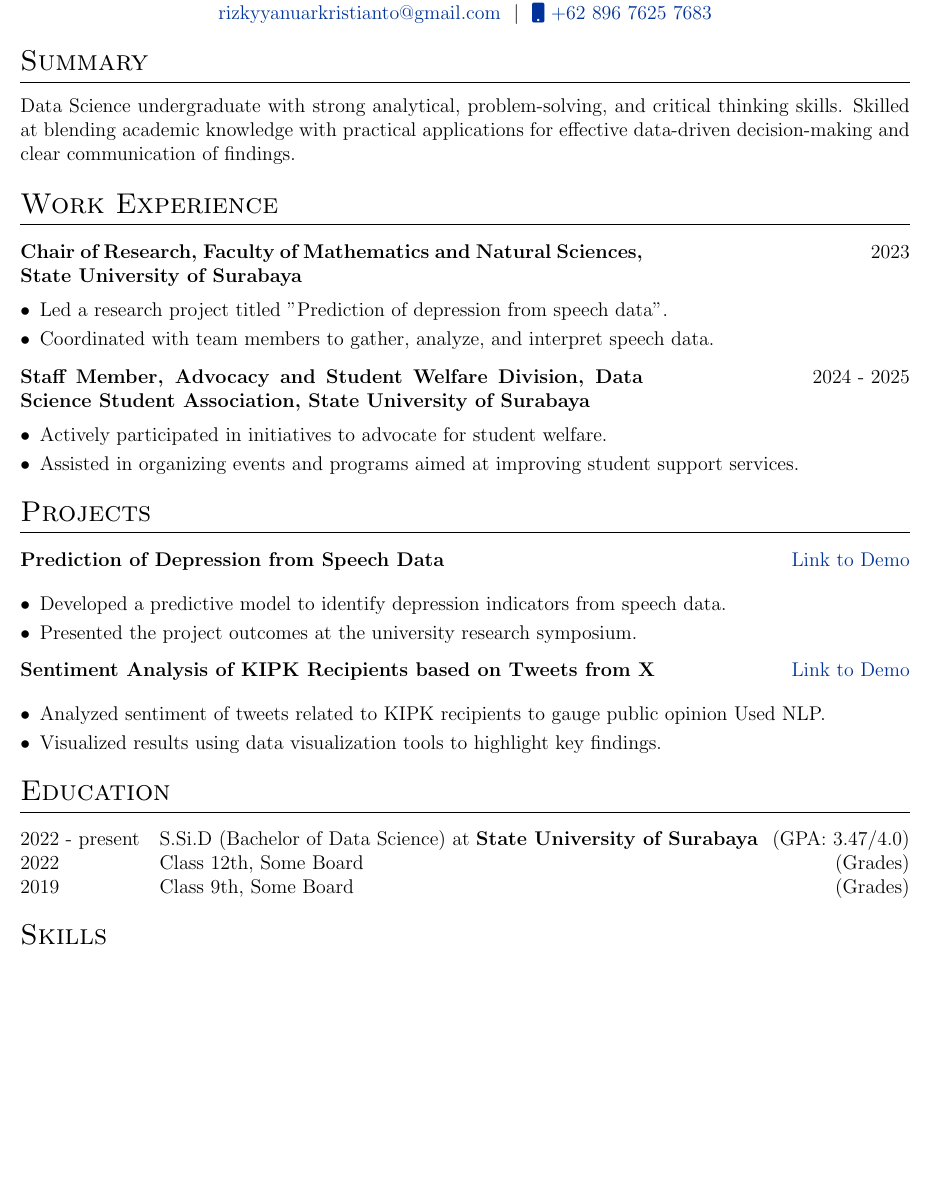
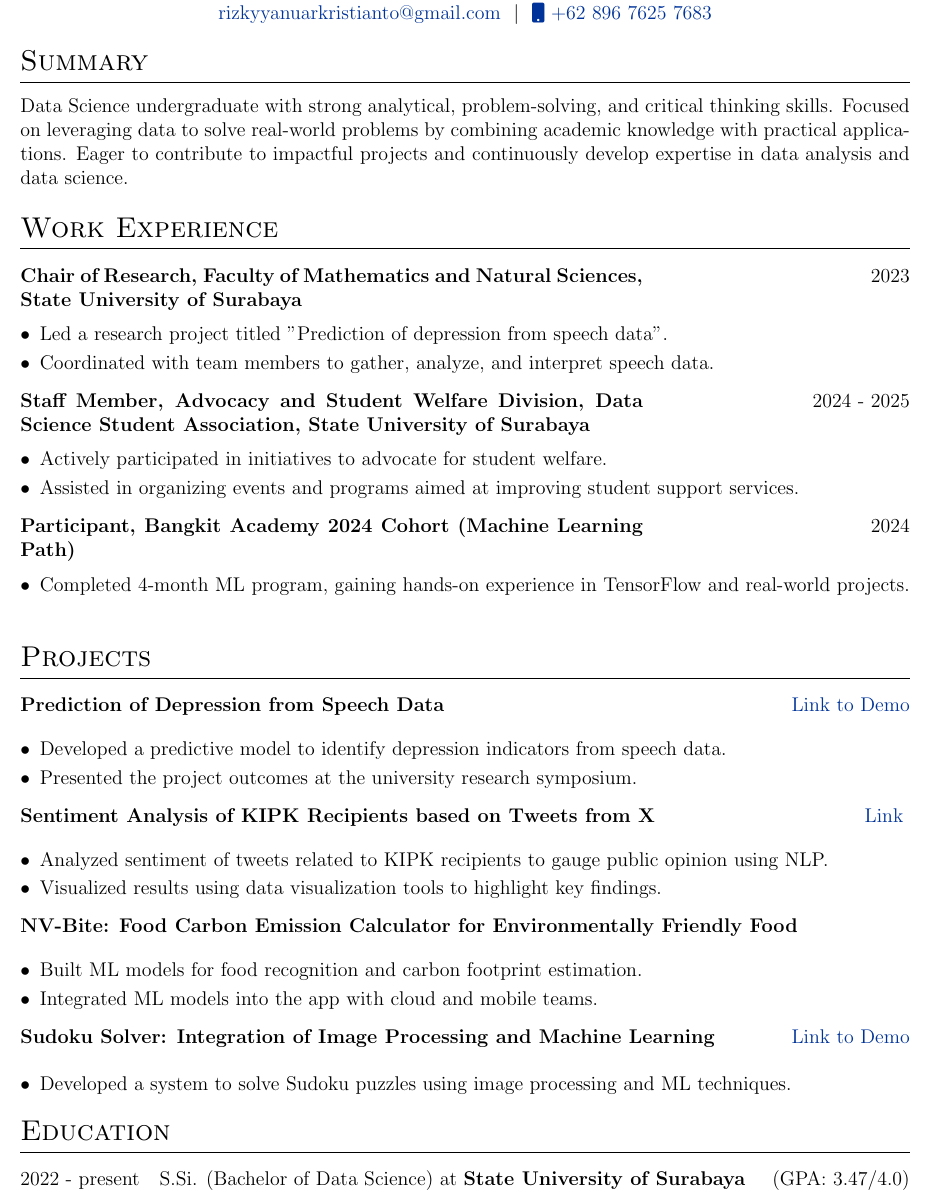
Before and after one commit to rizkyyanuark/cv, a LaTeX CV (cv.tex): part of the page before the commit and part of page 1 of 2 after it, cut so that both start at the same text, the shorter picture padded with empty space. Compiled offline with pdfLaTeX.

Commit message:
Update cv.tex

```diff
--- a/cv.tex
+++ b/cv.tex
@@ -130,7 +130,7 @@
 
 %Interests/ Keywords/ Summary
 \section{Summary}
-Data Science undergraduate with strong analytical, problem-solving, and critical thinking skills. Skilled at blending academic knowledge with practical applications for effective data-driven decision-making and clear communication of findings.
+Data Science undergraduate with strong analytical, problem-solving, and critical thinking skills. Focused on leveraging data to solve real-world problems by combining academic knowledge with practical applications. Eager to contribute to impactful projects and continuously develop expertise in data analysis and data science.
 
 %Experience
 \section{Work Experience}
@@ -155,6 +155,15 @@ Data Science undergraduate with strong analytical, problem-solving, and critical
 } \\
 \end{tabularx}
 
+\begin{tabularx}{\linewidth}{ @{}l r@{} }
+\textbf{\begin{minipage}[t]{0.7\textwidth}Participant, Bangkit Academy 2024 Cohort (Machine Learning Path)\end{minipage}} & \hfill 2024 \\[3.75pt]
+\multicolumn{2}{@{}X@{}}{
+\begin{itemize}[nosep,after=\strut, leftmargin=1em, itemsep=3pt]
+    \item Completed 4-month ML program, gaining hands-on experience in TensorFlow and real-world projects.
+\end{itemize}
+} \\
+\end{tabularx}
+
 %Projects
 \section{Projects}
 
@@ -169,25 +178,41 @@ Data Science undergraduate with strong analytical, problem-solving, and critical
 \end{tabularx}
 
 \begin{tabularx}{\linewidth}{ @{}l r@{} }
-\textbf{Sentiment Analysis of KIPK Recipients based on Tweets from X} & \hfill \href{https://github.com/rizky-22017-mhs-unesa-ac-id/Sentiment-Analysis-of-KIPK-Recipients-based-on-Tweets-from-X}{Link to Demo} \\[3.75pt]
+\textbf{Sentiment Analysis of KIPK Recipients based on Tweets from X} & \hfill \href{https://github.com/rizky-22017-mhs-unesa-ac-id/Sentiment-Analysis-of-KIPK-Recipients-based-on-Tweets-from-X}{Link } \\[3.75pt]
 \multicolumn{2}{@{}X@{}}{
 \begin{itemize}[nosep,after=\strut, leftmargin=1em, itemsep=3pt]
-    \item Analyzed sentiment of tweets related to KIPK recipients to gauge public opinion Used NLP.
+    \item Analyzed sentiment of tweets related to KIPK recipients to gauge public opinion using NLP.
     \item Visualized results using data visualization tools to highlight key findings.
 \end{itemize}
 } \\
 \end{tabularx}
+
+\begin{tabularx}{\linewidth}{ @{}l r@{} }
+\textbf{NV-Bite: Food Carbon Emission Calculator for Environmentally Friendly Food} & \hfill \\[3.75pt]
+\multicolumn{2}{@{}X@{}}{
+\begin{itemize}[nosep,after=\strut, leftmargin=1em, itemsep=3pt]
+    \item Built ML models for food recognition and carbon footprint estimation.
+    \item Integrated ML models into the app with cloud and mobile teams.
+\end{itemize}
+} \\
+\end{tabularx}
+
+\begin{tabularx}{\linewidth}{ @{}l r@{} }
+\textbf{Sudoku Solver: Integration of Image Processing and Machine Learning} & \hfill \href{https://github.com/rizkyyanuark/Sudoku-Puzzle-Solver}{Link to Demo} \\[3.75pt]
+\multicolumn{2}{@{}X@{}}{
+\begin{itemize}[nosep,after=\strut, leftmargin=1em, itemsep=3pt]
+    \item Developed a system to solve Sudoku puzzles using image processing and ML techniques.
+\end{itemize}
+} \\
+\end{tabularx}
+
 
 %----------------------------------------------------------------------------------------
 %	EDUCATION
 %----------------------------------------------------------------------------------------
 \section{Education}
 \begin{tabularx}{\linewidth}{@{}l X@{}}
-2022 - present & S.Si.D (Bachelor of Data Science) at \textbf{State University of Surabaya} \hfill \normalsize (GPA: 3.47/4.0) \\
-
-2022 & Class 12th, Some Board \hfill  (Grades) \\
-
-2019 & Class 9th, Some Board \hfill  (Grades) \\
+2022 - present & S.Si. (Bachelor of Data Science) at \textbf{State University of Surabaya} \hfill \normalsize (GPA: 3.47/4.0) \\
 \end{tabularx}
 
 
```
